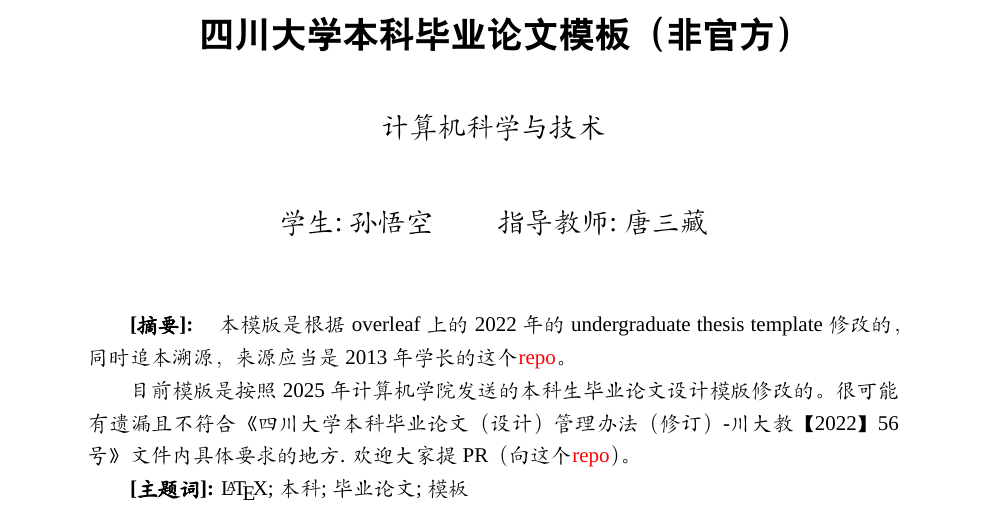
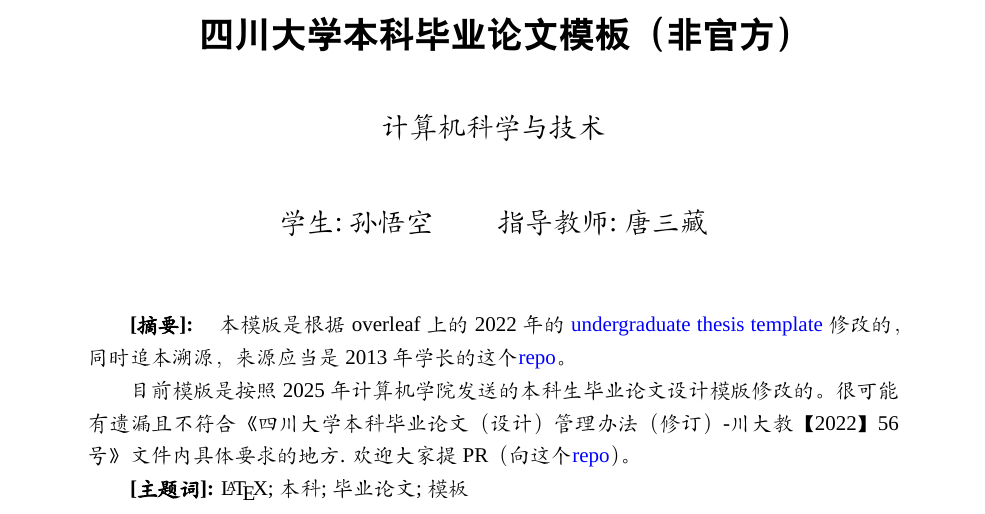
Before and after one commit to wodex1nhaoIeng/SCU_undergraduate_thesis_template_2025, a LaTeX thesis (main.tex, which reads src/prologue.tex): part of page 2 of 11, cut so that both start at the same text. Compiled offline with XeLaTeX; a missing font is replaced by an installed copy or a similar font.

Commit message:
feat: update prologue

```diff
--- a/src/prologue.tex
+++ b/src/prologue.tex
@@ -1,9 +1,9 @@
 \makecover
 
 \begin{abstract}{\LaTeX; 本科; 毕业论文; 模板}
-本模版是根据overleaf上的 2022 年的 undergraduate thesis template 修改的，同时追本溯源，来源应当是2013年学长的这个\href{https://github.com/dahakawang/scu_thesis_template}{\textcolor{red}{repo}}。
+本模版是根据overleaf上的 2022 年的 \href{https://www.overleaf.com/latex/templates/scu-undergraduate-thesis-template-unofficial/grwqfvgsfjxb}{\textcolor{blue}{undergraduate thesis template}}  修改的，同时追本溯源，来源应当是2013年学长的这个\href{https://github.com/dahakawang/scu_thesis_template}{\textcolor{blue}{repo}}。
 
-目前模版是按照2025年计算机学院发送的本科生毕业论文设计模版修改的。很可能有遗漏且不符合《四川大学本科毕业论文（设计）管理办法（修订）-川大教【2022】56号》文件内具体要求的地方. 欢迎大家提PR（向这个\href{https://github.com/wodex1nhaoIeng/SCU_undergraduate_thesis_template}{\textcolor{red}{repo}}）。
+目前模版是按照2025年计算机学院发送的本科生毕业论文设计模版修改的。很可能有遗漏且不符合《四川大学本科毕业论文（设计）管理办法（修订）-川大教【2022】56号》文件内具体要求的地方. 欢迎大家提PR（向这个\href{https://github.com/wodex1nhaoIeng/SCU_undergraduate_thesis_template}{\textcolor{blue}{repo}}）。
 \end{abstract}
 
 
```
